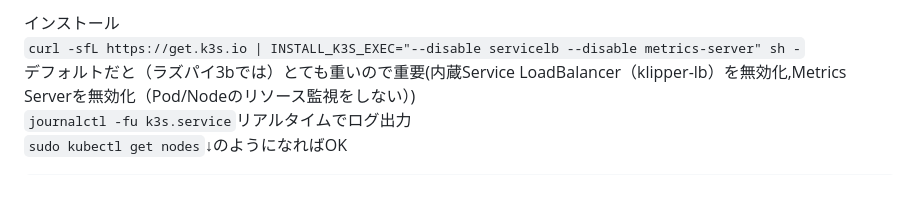
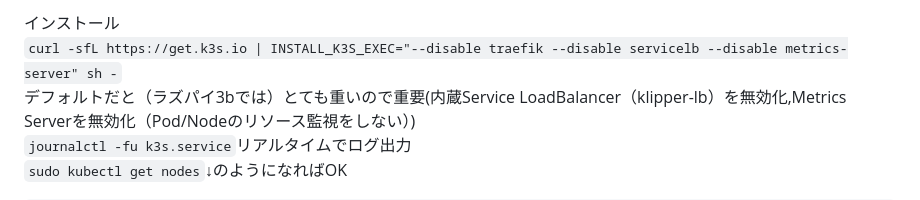
Before and after one commit to magurouhiru/raspberry-pi-project, a Markdown page: README.md, the part around the change. Rendered like a GitHub page.

Commit message:
ingress無効 metrics有効

```diff
--- a/README.md
+++ b/README.md
@@ -71,7 +71,7 @@ console=serial0,115200 console=tty1 root=PARTUUID=xxxxxx-02 rootfstype=ext4 elev
 `ls /sys/fs/cgroup`でmemoryディレクトリがあればOKらしい
 
 インストール
-`curl -sfL https://get.k3s.io | INSTALL_K3S_EXEC="--disable servicelb --disable metrics-server" sh -`
+`curl -sfL https://get.k3s.io | INSTALL_K3S_EXEC="--disable traefik --disable servicelb --disable metrics-server" sh -`
 デフォルトだと（ラズパイ3bでは）とても重いので重要(内蔵Service LoadBalancer（klipper-lb）を無効化,Metrics Serverを無効化（Pod/Nodeのリソース監視をしない）)
 `journalctl -fu k3s.service`リアルタイムでログ出力
 `sudo kubectl get nodes`↓のようになればOK
```
